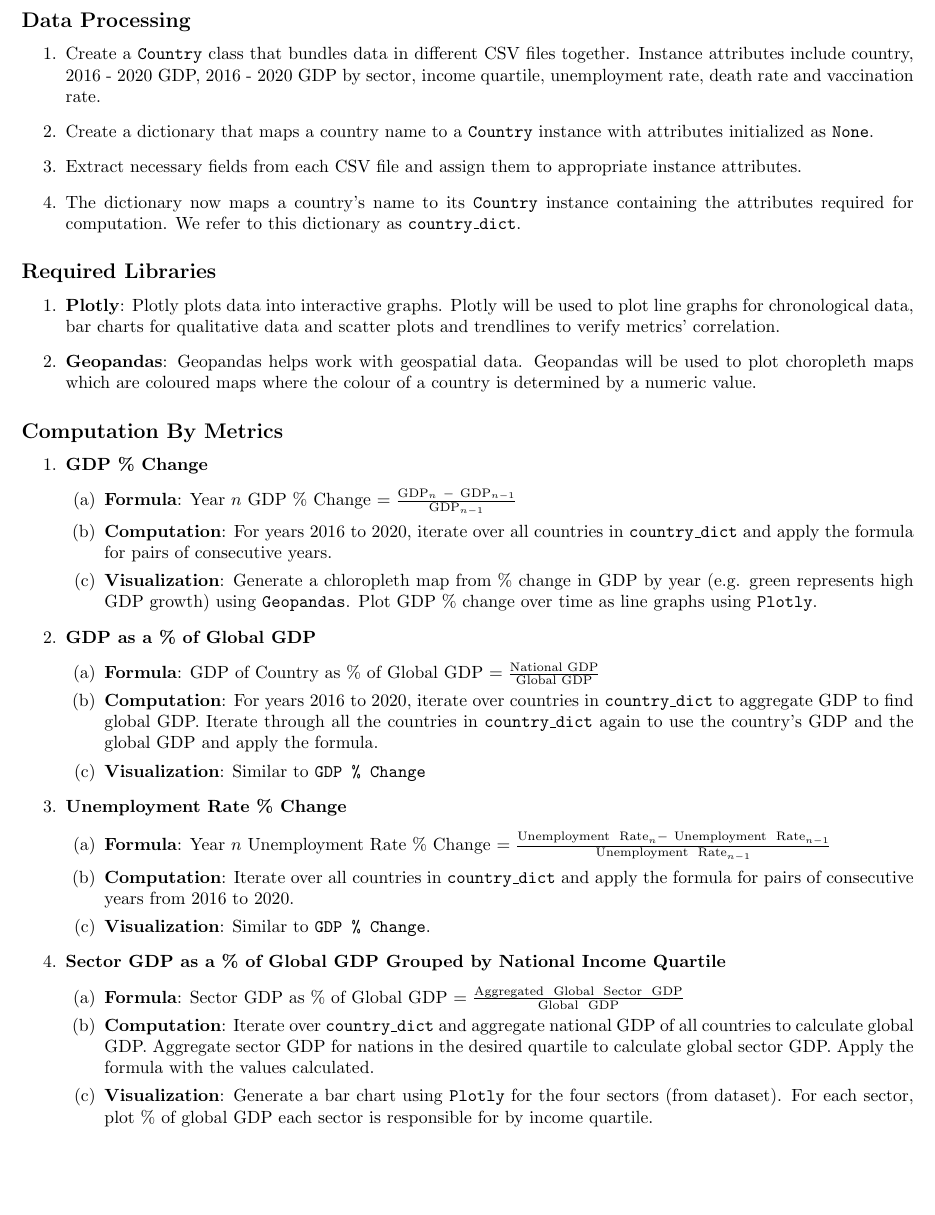
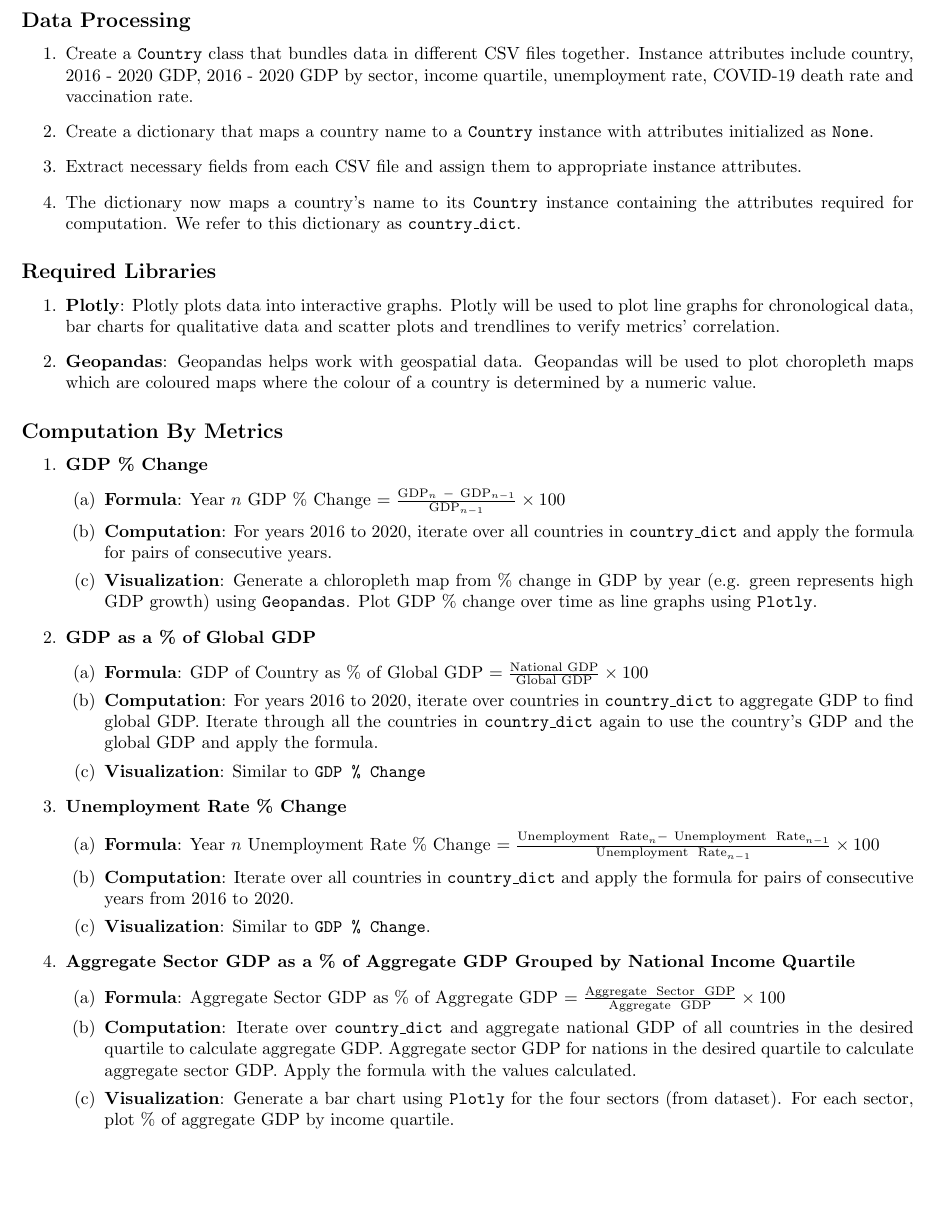
Before and after one commit to maxkmy/CSC110-Final-Project, a LaTeX document (project_proposal.tex): part of page 3 of 5, cut so that both start at the same text. Compiled offline with pdfLaTeX.

Commit message:
edit - punctuation, data fields, references, wording change

```diff
--- a/project_proposal.tex
+++ b/project_proposal.tex
@@ -90,7 +90,7 @@ Research conducted by economists shows the wealth gap widened during the industr
 \section*{Computational Plan}
     \subsection*{Data Processing}
     \begin{enumerate}
-        \item Create a \texttt{Country} class that bundles data in different CSV files together. Instance attributes include country, 2016 - 2020 GDP, 2016 - 2020 GDP by sector, income quartile, unemployment rate, death rate and vaccination rate.
+        \item Create a \texttt{Country} class that bundles data in different CSV files together. Instance attributes include country, 2016 - 2020 GDP, 2016 - 2020 GDP by sector, income quartile, unemployment rate, COVID-19 death rate and vaccination rate.
         \item Create a dictionary that maps a country name to a \texttt{Country} instance with attributes initialized as \texttt{None}.
         \item Extract necessary fields from each CSV file and assign them to appropriate instance attributes.
         \item The dictionary now maps a country's name to its \texttt{Country} instance containing the attributes required for computation. We refer to this dictionary as \texttt{country\_dict}.
@@ -106,28 +106,28 @@ Research conducted by economists shows the wealth gap widened during the industr
     \begin{enumerate}
         \item \textbf{GDP \% Change}
             \begin{enumerate}[(a)]
-                \item \textbf{Formula}: Year $n$ GDP \% Change $= \frac{\text{GDP}_{n} \ - \ \text{GDP}_{n-1}}{\text{GDP}_{n-1}}$
+                \item \textbf{Formula}: Year $n$ GDP \% Change $= \frac{\text{GDP}_{n} \ - \ \text{GDP}_{n-1}}{\text{GDP}_{n-1}} \times 100$
                 \item \textbf{Computation}: For years 2016 to 2020, iterate over all countries in \texttt{country\_dict} and apply the formula for pairs of consecutive years.
                 \item \textbf{Visualization}: Generate a chloropleth map from \% change in GDP by year (e.g. green represents high GDP growth) using \texttt{Geopandas}. Plot GDP \% change over time as line graphs using \texttt{Plotly}.
             \end{enumerate}
 
         \item \textbf{GDP as a \% of Global GDP}
             \begin{enumerate}[(a)]
-                \item \textbf{Formula}: GDP of Country as \% of Global GDP $= \frac{\text{National GDP}}{\text{Global GDP}}$
+                \item \textbf{Formula}: GDP of Country as \% of Global GDP $= \frac{\text{National GDP}}{\text{Global GDP}} \times 100$
                 \item \textbf{Computation}: For years 2016 to 2020, iterate over countries in \texttt{country\_dict} to aggregate GDP to find global GDP. Iterate through all the countries in \texttt{country\_dict} again to use the country's GDP and the global GDP and apply the formula.
                 \item \textbf{Visualization}: Similar to \texttt{GDP \% Change}
             \end{enumerate}
         \item \textbf{Unemployment Rate \% Change}
             \begin{enumerate}[(a)]
-                \item \textbf{Formula}: Year $n$ Unemployment Rate \% Change $= \frac{\text{Unemployment \ Rate}_{n}-\  \text{Unemployment \ Rate}_{n-1}}{\text{Unemployment \ Rate}_{n-1}}$
+                \item \textbf{Formula}: Year $n$ Unemployment Rate \% Change $= \frac{\text{Unemployment \ Rate}_{n}-\  \text{Unemployment \ Rate}_{n-1}}{\text{Unemployment \ Rate}_{n-1}} \times 100$
                 \item \textbf{Computation}: Iterate over all countries in \texttt{country\_dict} and apply the formula for pairs of consecutive years from 2016 to 2020.
                 \item \textbf{Visualization}: Similar to \texttt{GDP \% Change}.
             \end{enumerate}
-        \item \textbf{Sector GDP as a \% of Global GDP Grouped by National Income Quartile}
+        \item \textbf{Aggregate Sector GDP as a \% of Aggregate GDP Grouped by National Income Quartile}
             \begin{enumerate}[(a)]
-                \item \textbf{Formula}: Sector GDP as \% of Global GDP $= \frac{\text{Aggregated \ Global \ Sector \ GDP}}{\text{Global \ GDP}}$
-                \item \textbf{Computation}: Iterate over \texttt{country\_dict} and aggregate national GDP of all countries to calculate global GDP. Aggregate sector GDP for nations in the desired quartile to calculate global sector GDP. Apply the formula with the values calculated.
-                \item \textbf{Visualization}: Generate a bar chart using \texttt{Plotly} for the four sectors (from dataset). For each sector, plot \% of global GDP each sector is responsible for by income quartile.
+                \item \textbf{Formula}: Aggregate Sector GDP as \% of Aggregate GDP $= \frac{\text{Aggregate \ Sector \ GDP}}{\text{Aggregate \ GDP}} \times 100$
+                \item \textbf{Computation}: Iterate over \texttt{country\_dict} and aggregate national GDP of all countries in the desired quartile to calculate aggregate GDP. Aggregate sector GDP for nations in the desired quartile to calculate aggregate sector GDP. Apply the formula with the values calculated.
+                \item \textbf{Visualization}: Generate a bar chart using \texttt{Plotly} for the four sectors (from dataset). For each sector, plot \% of aggregate GDP by income quartile.
             \end{enumerate}
 
         \newpage
```
Also changed, not shown: project_proposal.tex (15 more changed lines).
